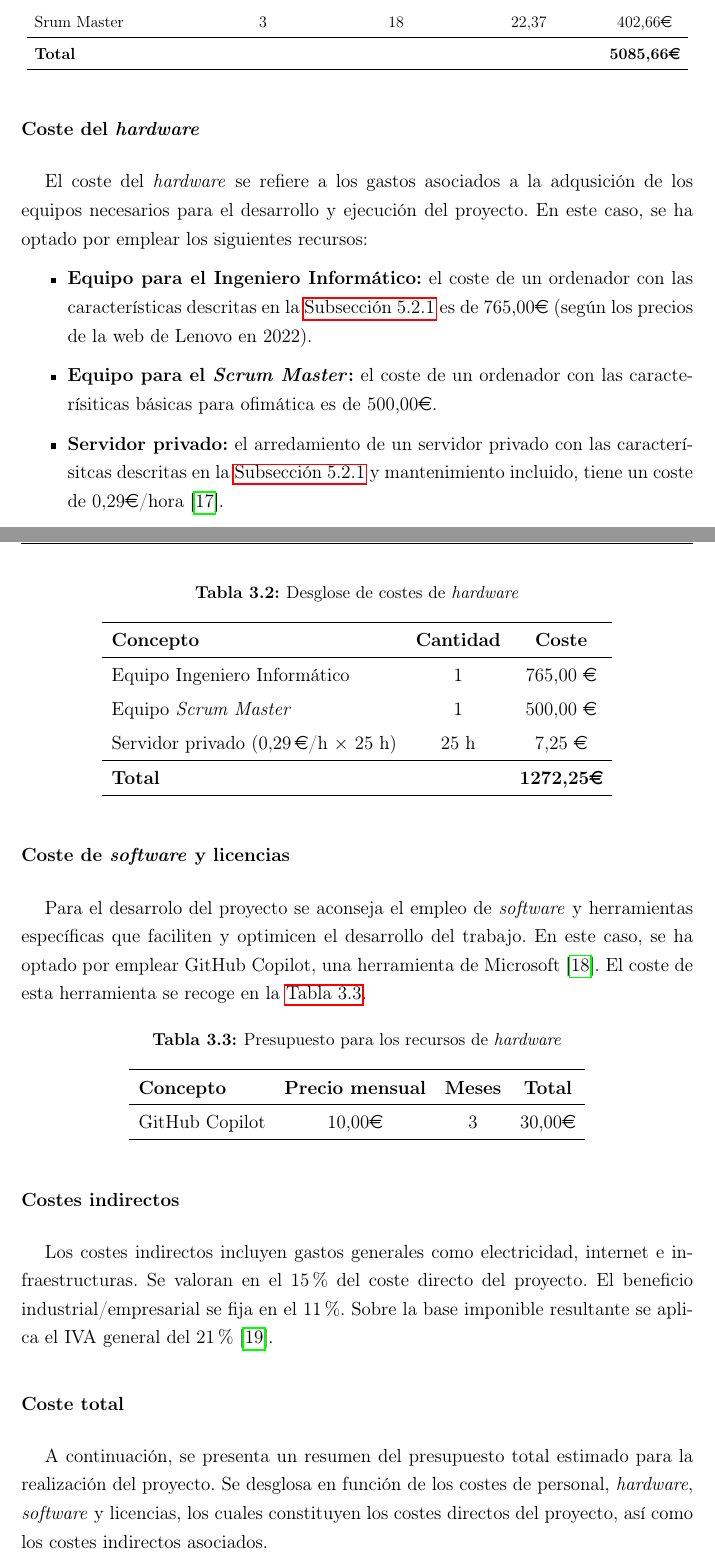
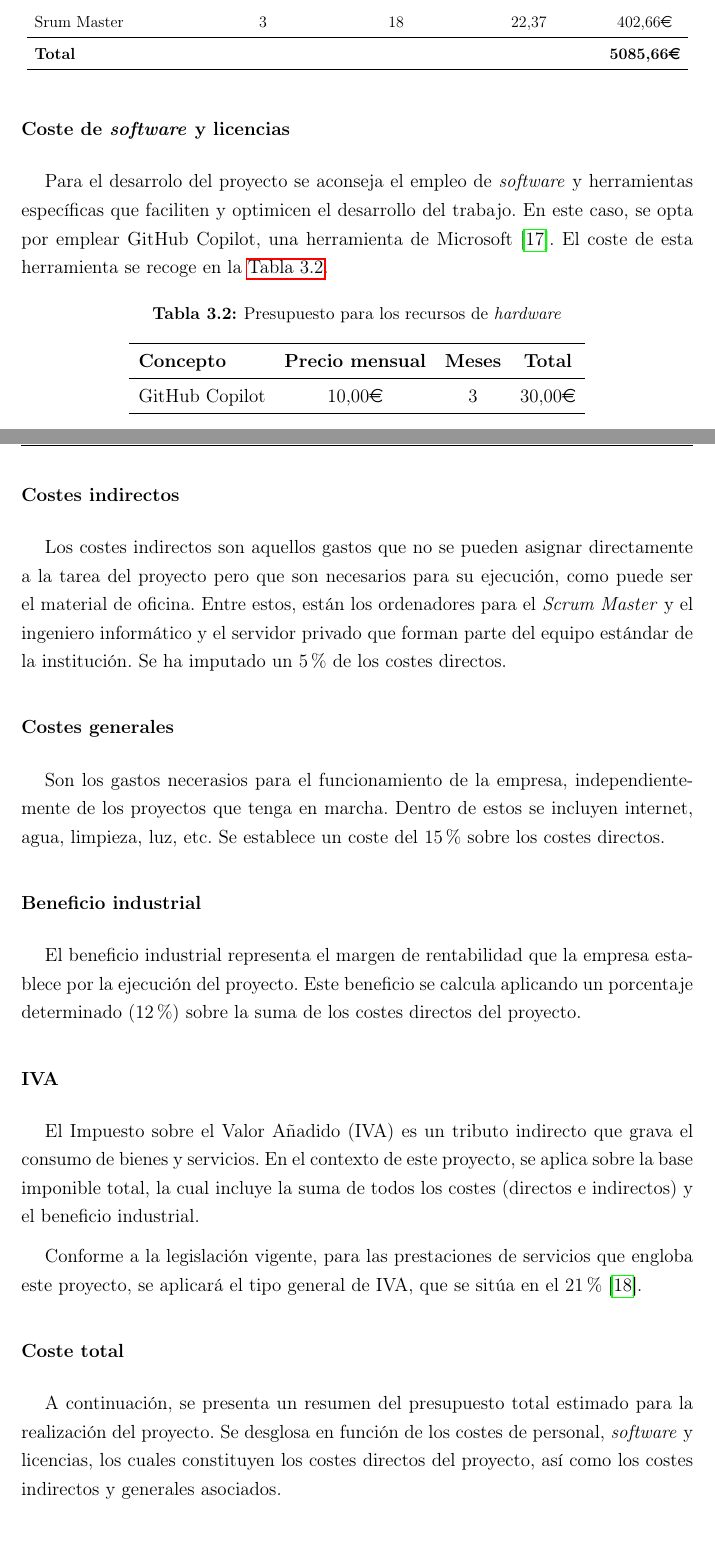
Before and after one commit to AigarciabFabero/TFM, a LaTeX thesis (05.MemoriaFinalTrabajo/Plantilla_TFM_MURIA/Principal.tex): two parts of pages 28 and 29 of 104 before the commit and two parts of pages 28 and 29 of 103 after it, joined at a grey line, cut so that both start at the same text. Compiled offline with pdfLaTeX.

Commit message:
[Latex] Gestión de proyectos OK

```diff
--- a/05.MemoriaFinalTrabajo/Plantilla_TFM_MURIA/Principal.tex
+++ b/05.MemoriaFinalTrabajo/Plantilla_TFM_MURIA/Principal.tex
@@ -563,46 +563,44 @@ Srum Master & 3 & 18 & 22,37 & 402,66\euro{} \\
 
 \end{table}
 
-\subsubsection{Coste del \textit{hardware}}
-\label{Coste del hardware}
-
-El coste del \textit{hardware} se refiere a los gastos asociados a la adqusición de los equipos
-necesarios para el desarrollo y ejecución del proyecto. En este caso, se ha optado por emplear los siguientes
-recursos:
-
-\begin{itemize}
-  \item \textbf{Equipo para el Ingeniero Informático:} el coste de un ordenador con las características
-  descritas en la \autoref{sec:hardware_local} es de 765,00\euro{} (según los precios de la web de
-  Lenovo en 2022).
-  \item \textbf{Equipo para el \textit{Scrum Master}:} el coste de un ordenador con las caracterísiticas básicas para ofimática
-  es de 500,00\euro{}.
-  \item \textbf{Servidor privado:} el arredamiento de un servidor privado con las caracterísitcas descritas
-  en la \autoref{sec:servidor_privado} y mantenimiento incluido, tiene un coste de 0,29\euro{}/hora \cite{T4_pricing}.
-\end{itemize}
-
-\begin{table}[H]
-\centering
-\caption{Desglose de costes de \textit{hardware}}
-\label{tab:coste_hardware}
-\renewcommand{\arraystretch}{1.2}
-\begin{tabular}{lcc}
-\hline
-\textbf{Concepto} & \textbf{Cantidad} & \textbf{Coste} \\
-\hline
-Equipo Ingeniero Informático & 1 & 765,00 \euro{} \\
-Equipo \textit{Scrum Master}          & 1 & 500,00 \euro{} \\
-Servidor privado (0,29\,\euro{}/h $\times$ 25 h) & 25 h & 7,25 \euro{} \\
-\hline
-\textbf{Total} & & \textbf{1272,25\euro{}} \\
-\hline
-\end{tabular}
-\end{table}
+% \subsubsection{Coste del \textit{hardware}}
+% \label{Coste del hardware}
+
+% El coste del \textit{hardware} se refiere a los gastos asociados ejecución del proyecto. En este caso, se ha optado por emplear el siguiente recurso:
+
+% \begin{itemize}
+%   \item \textbf{Equipo para el Ingeniero Informático:} el coste de un ordenador con las características
+%   descritas en la \autoref{sec:hardware_local} es de 765,00\euro{} (según los precios de la web de
+%   Lenovo en 2022).
+%   \item \textbf{Equipo para el \textit{Scrum Master}:} el coste de un ordenador con las caracterísiticas básicas para ofimática
+%   es de 500,00\euro{}.
+%   \item \textbf{Servidor privado:} el arredamiento de un servidor privado con las caracterísitcas descritas
+%   en la \autoref{sec:servidor_privado} y mantenimiento incluido, tiene un coste de 0,29\euro{}/hora \cite{T4_pricing}.
+% \end{itemize}
+
+% \begin{table}[H]
+% \centering
+% \caption{Desglose de costes de \textit{hardware}}
+% \label{tab:coste_hardware}
+% \renewcommand{\arraystretch}{1.2}
+% \begin{tabular}{lcc}
+% \hline
+% \textbf{Concepto} & \textbf{Cantidad} & \textbf{Coste} \\
+% \hline
+% Equipo Ingeniero Informático & 1 & 765,00 \euro{} \\
+% Equipo \textit{Scrum Master}          & 1 & 500,00 \euro{} \\
+% Servidor privado (0,29\,\euro{}/h $\times$ 25 h) & 25 h & 7,25 \euro{} \\
+% \hline
+% \textbf{Total} & & \textbf{1272,25\euro{}} \\
+% \hline
+% \end{tabular}
+% \end{table}
 
 \subsubsection{Coste de \textit{software} y licencias}
 \label{Coste de software y licencias}
 
 Para el desarrolo del proyecto se aconseja el empleo de \textit{software} y herramientas específicas que faciliten
-y optimicen el desarrollo del trabajo. En este caso, se ha optado por emplear GitHub Copilot, una herramienta
+y optimicen el desarrollo del trabajo. En este caso, se opta por emplear GitHub Copilot, una herramienta
 de Microsoft \cite{github_copilot}. El coste de esta herramienta se recoge en la \autoref{tab:presupuesto_hardware}.
 
 \begin{table}[H]
@@ -618,18 +616,36 @@ GitHub Copilot & 10,00\euro{} & 3 & 30,00\euro{} \\
 
 \hline
 \end{tabular}
-
 \end{table}
 
 \subsubsection{Costes indirectos}
-Los costes indirectos incluyen gastos generales como electricidad, internet e infraestructuras.
-Se valoran en el 15\% del coste directo del proyecto. El beneficio industrial/empresarial se fija
-en el 11\%. Sobre la base imponible resultante se aplica el IVA general del 21\% \cite{AEAT_IVA2025}.
+
+Los costes indirectos son aquellos gastos que no se pueden asignar directamente a la tarea
+del proyecto pero que son necesarios para su ejecución, como puede ser el
+material de oficina. Entre estos, están los ordenadores para el \textit{Scrum Master} y el ingeniero informático y el servidor privado que forman parte
+del equipo estándar de la institución. Se ha imputado un $5\%$ de los costes directos.
+
+\subsubsection{Costes generales}
+
+Son los gastos necerasios para el funcionamiento de la empresa, independientemente de los proyectos que tenga en marcha. Dentro de estos se incluyen internet, agua, limpieza, luz, etc.
+Se establece un coste del $15\%$ sobre los costes directos.
+
+\subsubsection{Beneficio industrial}
+
+El beneficio industrial representa el margen de rentabilidad que la empresa establece por la ejecución del proyecto.
+Este beneficio se calcula aplicando un porcentaje determinado ($12\%$) sobre la suma de los costes directos del proyecto.
+
+\subsubsection{IVA}
+
+El Impuesto sobre el Valor Añadido (IVA) es un tributo indirecto que grava el consumo de bienes y servicios.
+En el contexto de este proyecto, se aplica sobre la base imponible total, la cual incluye la suma de todos los costes (directos e indirectos) y el beneficio industrial.
+
+Conforme a la legislación vigente, para las prestaciones de servicios que engloba este proyecto, se aplicará el tipo general de IVA, que se sitúa en el $21\%$ \cite{AEAT_IVA2025}.
 
 \subsubsection{Coste total}
 A continuación, se presenta un resumen del presupuesto total estimado para la realización del proyecto.
-Se desglosa en función de los costes de personal, \textit{hardware}, \textit{software} y licencias, los cuales constituyen
-los costes directos del proyecto, así como los costes indirectos asociados.
+Se desglosa en función de los costes de personal, \textit{software} y licencias, los cuales constituyen
+los costes directos del proyecto, así como los costes indirectos y generales asociados.
 
 \begin{table}[H]
 \caption{Presupuesto final del proyecto}
```
Also changed, not shown: 05.MemoriaFinalTrabajo/Plantilla_TFM_MURIA/Principal.tex (50 more changed lines).
